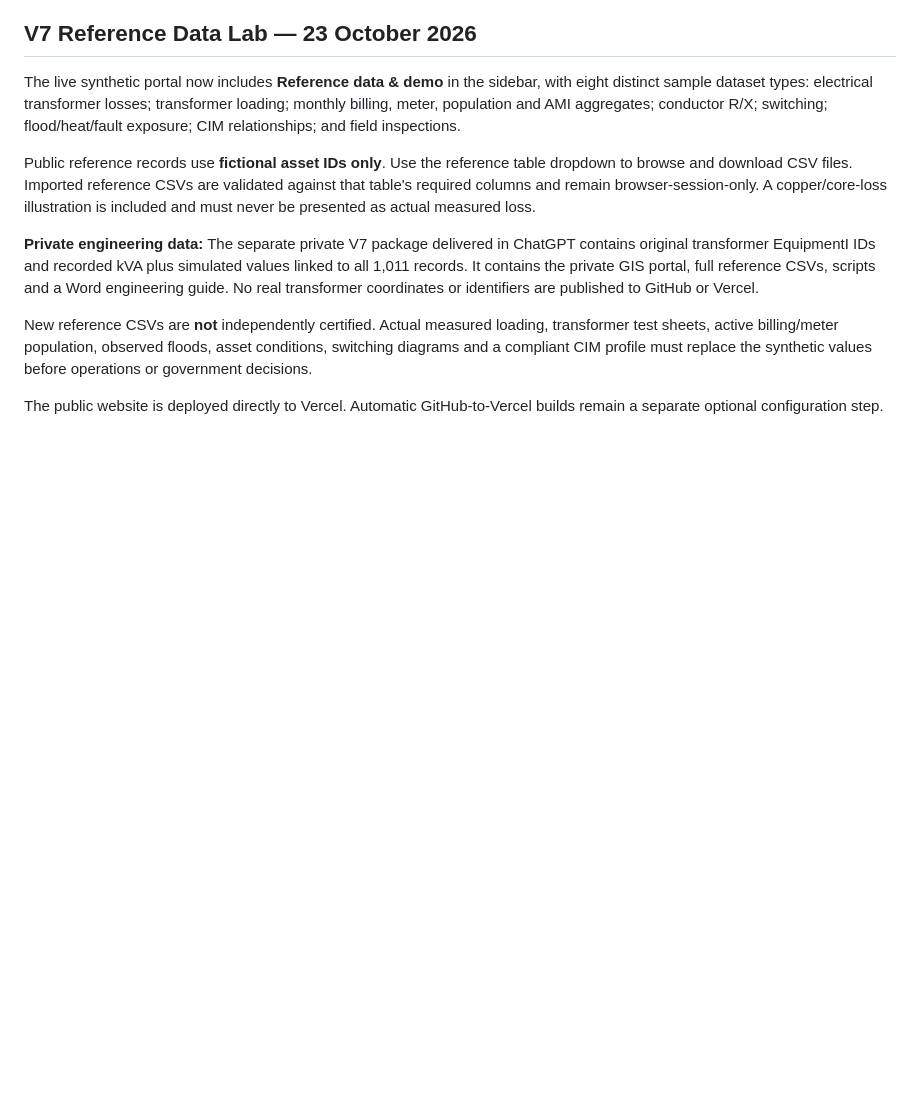
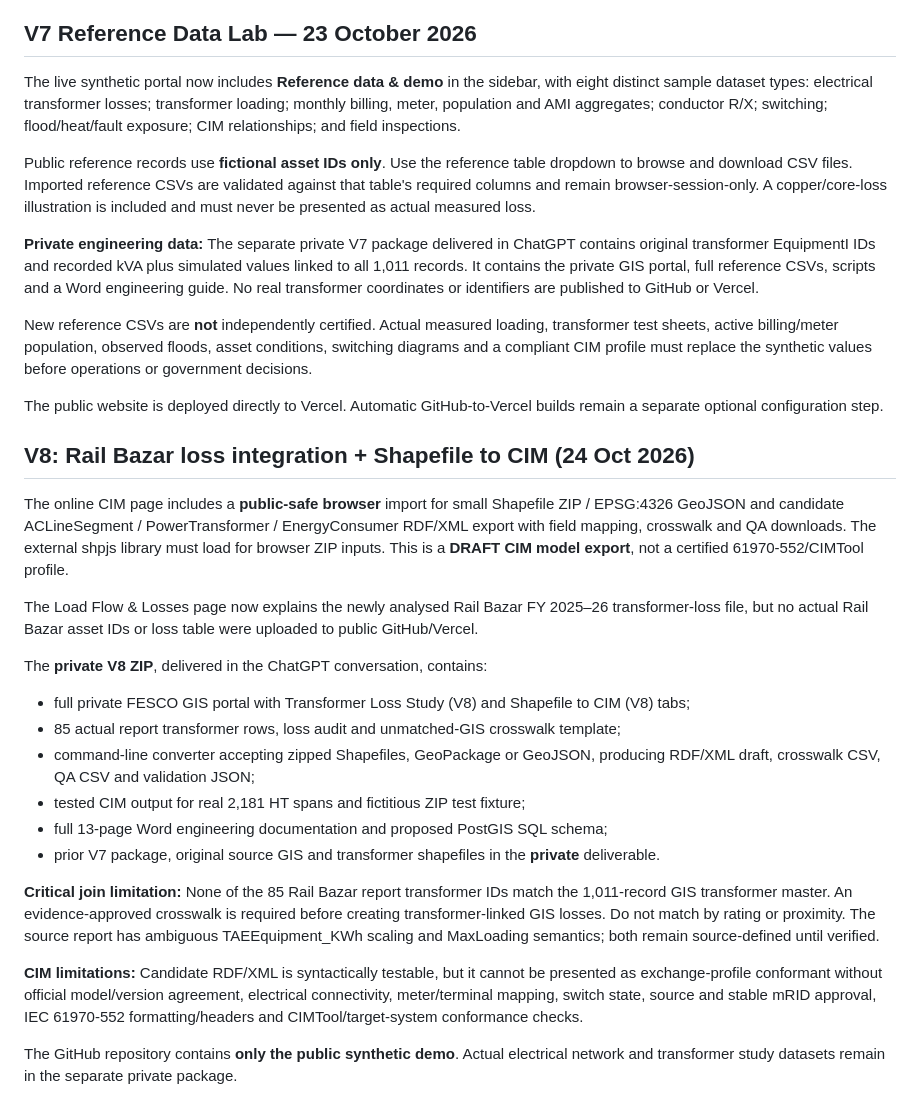
Before and after one commit to mussadiqnespak-oss/gridscope-demo, a Markdown page: README.md, the part around the change. Rendered like a GitHub page; blank space fills up the shorter version.

Commit message:
Document V8 transformer-loss study, CIM converter and private documentation

```diff
--- a/README.md
+++ b/README.md
@@ -96,3 +96,23 @@ Public reference records use **fictional asset IDs only**. Use the reference tab
 New reference CSVs are **not** independently certified. Actual measured loading, transformer test sheets, active billing/meter population, observed floods, asset conditions, switching diagrams and a compliant CIM profile must replace the synthetic values before operations or government decisions.
 
 The public website is deployed directly to Vercel. Automatic GitHub-to-Vercel builds remain a separate optional configuration step.
+
+## V8: Rail Bazar loss integration + Shapefile to CIM (24 Oct 2026)
+
+The online CIM page includes a **public-safe browser** import for small Shapefile ZIP / EPSG:4326 GeoJSON and candidate ACLineSegment / PowerTransformer / EnergyConsumer RDF/XML export with field mapping, crosswalk and QA downloads. The external shpjs library must load for browser ZIP inputs. This is a **DRAFT CIM model export**, not a certified 61970-552/CIMTool profile.
+
+The Load Flow & Losses page now explains the newly analysed Rail Bazar FY 2025–26 transformer-loss file, but no actual Rail Bazar asset IDs or loss table were uploaded to public GitHub/Vercel.
+
+The **private V8 ZIP**, delivered in the ChatGPT conversation, contains:
+- full private FESCO GIS portal with Transformer Loss Study (V8) and Shapefile to CIM (V8) tabs;
+- 85 actual report transformer rows, loss audit and unmatched-GIS crosswalk template;
+- command-line converter accepting zipped Shapefiles, GeoPackage or GeoJSON, producing RDF/XML draft, crosswalk CSV, QA CSV and validation JSON;
+- tested CIM output for real 2,181 HT spans and fictitious ZIP test fixture;
+- full 13-page Word engineering documentation and proposed PostGIS SQL schema;
+- prior V7 package, original source GIS and transformer shapefiles in the **private** deliverable.
+
+**Critical join limitation:** None of the 85 Rail Bazar report transformer IDs match the 1,011-record GIS transformer master. An evidence-approved crosswalk is required before creating transformer-linked GIS losses. Do not match by rating or proximity. The source report has ambiguous TAEEquipment_KWh scaling and MaxLoading semantics; both remain source-defined until verified.
+
+**CIM limitations:** Candidate RDF/XML is syntactically testable, but it cannot be presented as exchange-profile conformant without official model/version agreement, electrical connectivity, meter/terminal mapping, switch state, source and stable mRID approval, IEC 61970-552 formatting/headers and CIMTool/target-system conformance checks.
+
+The GitHub repository contains **only the public synthetic demo**. Actual electrical network and transformer study datasets remain in the separate private package.
```
